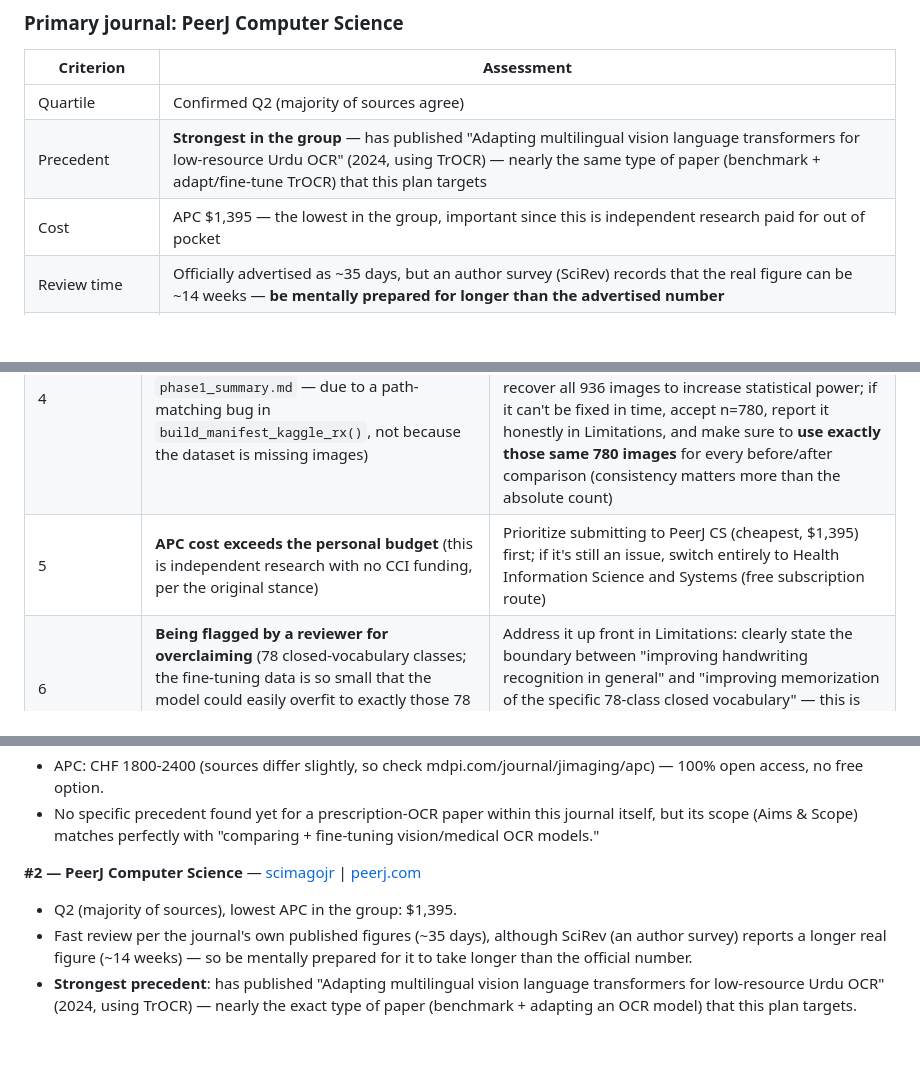
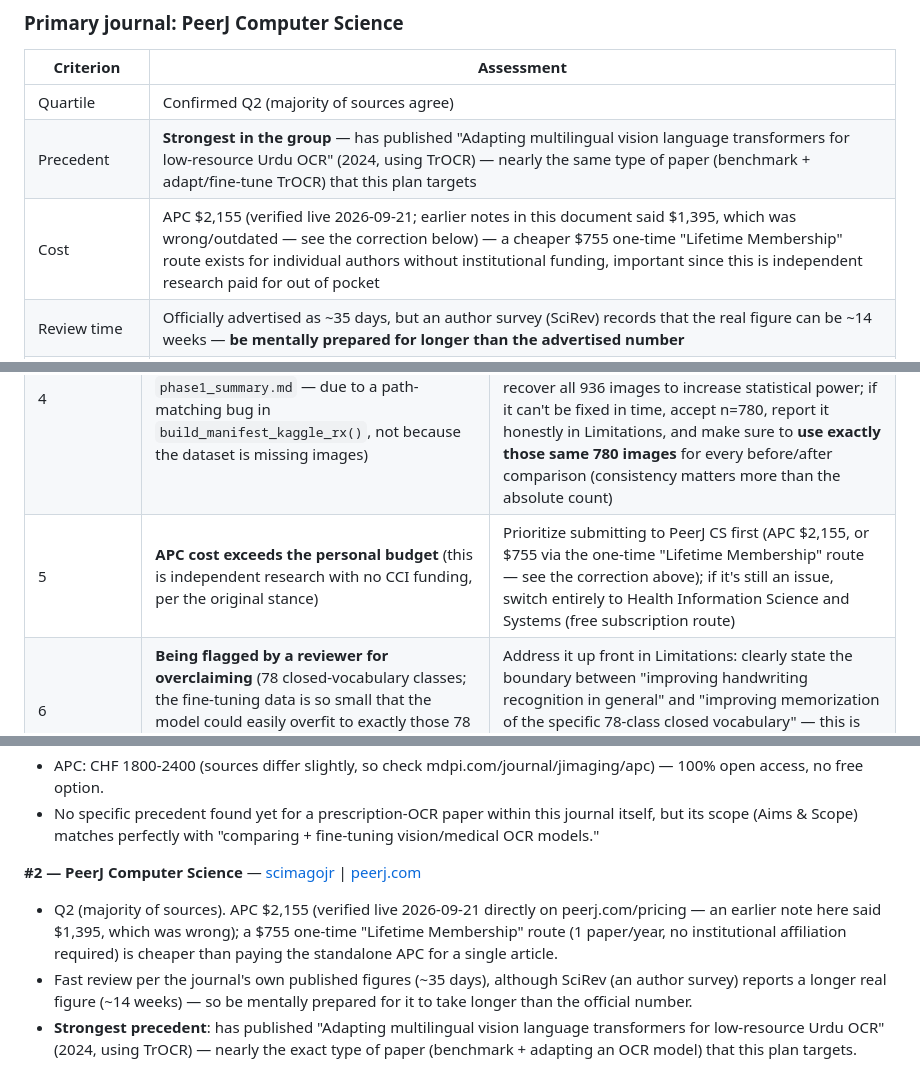
Before and after one commit to bangdang-ai-developer/handwritten-rx-ocr-lora-benchmark, a Markdown page: docs/05-q2-research-plan.md, 3 parts joined by grey strips. Drawn GitHub-style; blank space fills up the shorter version.

Commit message:
Correct PeerJ CS APC figure: $2,155, not $1,395
The earlier $1,395 APC figure in these docs was wrong. Verified live
on peerj.com/pricing (2026-09-21): actual APC is $2,155/article, with
a cheaper $755 one-time "Lifetime Membership" route available for
individual authors without institutional funding.

Co-Authored-By: Claude Sonnet 5 <noreply@anthropic.com>

```diff
--- a/docs/05-q2-research-plan.md
+++ b/docs/05-q2-research-plan.md
@@ -17,7 +17,7 @@ Based entirely on the SJR verification table already provided (with no further g
 |---|---|
 | Quartile | Confirmed Q2 (majority of sources agree) |
 | Precedent | **Strongest in the group** — has published "Adapting multilingual vision language transformers for low-resource Urdu OCR" (2024, using TrOCR) — nearly the same type of paper (benchmark + adapt/fine-tune TrOCR) that this plan targets |
-| Cost | APC $1,395 — the lowest in the group, important since this is independent research paid for out of pocket |
+| Cost | APC $2,155 (verified live 2026-09-21; earlier notes in this document said $1,395, which was wrong/outdated — see the correction below) — a cheaper $755 one-time "Lifetime Membership" route exists for individual authors without institutional funding, important since this is independent research paid for out of pocket |
 | Review time | Officially advertised as ~35 days, but an author survey (SciRev) records that the real figure can be ~14 weeks — **be mentally prepared for longer than the advertised number** |
 | Why chosen as primary | Best combination of (a) confirmed Q2, (b) a direct precedent of publishing the same type of paper, (c) lowest cost |
 
@@ -192,7 +192,7 @@ Use **Albumentations**, combining standard augmentation techniques used in HTR:
 | 2 | **Exceeding the Kaggle GPU quota** (30h/week, 9h/session) | Switch to Colab Pro (~$10/month) for the fine-tuning portion; or reduce the ablation to a single configuration (rank 16, with augmentation) instead of running all 3 ranks + A/B |
 | 3 | **Severe catastrophic forgetting** (IAM CER noticeably worsens after fine-tuning) | This could actually be the paper's most interesting finding — turn it into an analysis of "the cost of specialization" (the trade-off between in-domain gain and out-of-domain loss), exactly the kind of analysis Q2 reviewers expect; mitigate with early stopping based on a metric combining both datasets if a further fix is wanted |
 | 4 | **The Kaggle-Rx test set only resolves 780/936 images** (confirmed in `phase1_summary.md` — due to a path-matching bug in `build_manifest_kaggle_rx()`, not because the dataset is missing images) | Before entering the fine-tuning phase (Day 8), investigate the specific cause (possibilities: filenames in the CSV don't fully match the real filenames, or the image folder is nested one level deeper) and try to recover all 936 images to increase statistical power; if it can't be fixed in time, accept n=780, report it honestly in Limitations, and make sure to **use exactly those same 780 images** for every before/after comparison (consistency matters more than the absolute count) |
-| 5 | **APC cost exceeds the personal budget** (this is independent research with no CCI funding, per the original stance) | Prioritize submitting to PeerJ CS (cheapest, $1,395) first; if it's still an issue, switch entirely to Health Information Science and Systems (free subscription route) |
+| 5 | **APC cost exceeds the personal budget** (this is independent research with no CCI funding, per the original stance) | Prioritize submitting to PeerJ CS first (APC $2,155, or $755 via the one-time "Lifetime Membership" route — see the correction above); if it's still an issue, switch entirely to Health Information Science and Systems (free subscription route) |
 | 6 | **Being flagged by a reviewer for overclaiming** (78 closed-vocabulary classes; the fine-tuning data is so small that the model could easily overfit to exactly those 78 medicine names instead of learning general "handwriting reading") | Address it up front in Limitations: clearly state the boundary between "improving handwriting recognition in general" and "improving memorization of the specific 78-class closed vocabulary" — this is the main reason the additional IAM evaluation (Sections 3, 4) is mandatory, not optional |
 | 7 | **Overall schedule slippage** (technical issues piling up across multiple phases) | Cutting order if the timeline needs to shrink to 3 weeks: (a) drop the Qwen-VL bonus API branch, (b) drop the rank 8/32 ablation (keep only rank 16), (c) drop the RxHandBD supplementary check, (d) shorten Related Work — the post-fine-tuning re-evaluation on IAM **must not be cut** (this is the core new contribution relative to the original plan) |
 | 8 | **DLoRA/DoRA escalation doesn't fit in the timeline** | Already marked from the start as a supplementary experiment (Section 2) — dropping it entirely does not affect the main contribution (basic LoRA rank 16 is already enough to answer the research question) |
@@ -242,7 +242,7 @@ This plan retains the previously locked-in "independent research, public dataset
 - No specific precedent found yet for a prescription-OCR paper within this journal itself, but its scope (Aims & Scope) matches perfectly with "comparing + fine-tuning vision/medical OCR models."
 
 **#2 — PeerJ Computer Science** — [scimagojr](https://www.scimagojr.com/journalsearch.php?q=21100830173&tip=sid) | [peerj.com](https://peerj.com/computer-science/)
-- Q2 (majority of sources), lowest APC in the group: $1,395.
+- Q2 (majority of sources). APC $2,155 (verified live 2026-09-21 directly on peerj.com/pricing — an earlier note here said $1,395, which was wrong); a $755 one-time "Lifetime Membership" route (1 paper/year, no institutional affiliation required) is cheaper than paying the standalone APC for a single article.
 - Fast review per the journal's own published figures (~35 days), although SciRev (an author survey) reports a longer real figure (~14 weeks) — so be mentally prepared for it to take longer than the official number.
 - **Strongest precedent**: has published "Adapting multilingual vision language transformers for low-resource Urdu OCR" (2024, using TrOCR) — nearly the exact type of paper (benchmark + adapting an OCR model) that this plan targets.
 
```
Also changed, not shown: README.md (+1 -1 lines).
